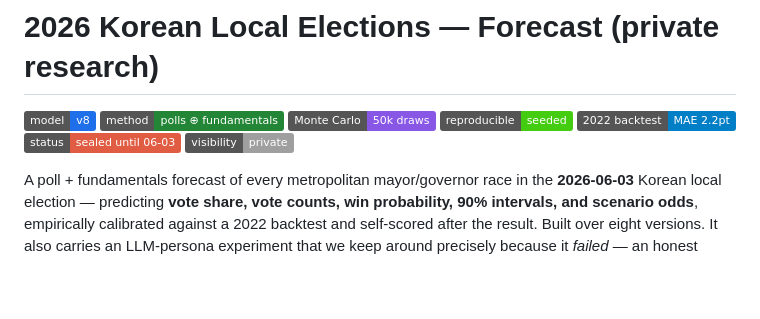
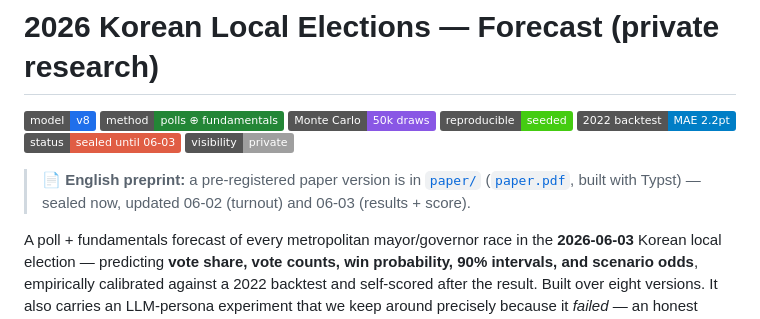
Before and after one commit to hankimis/seoul-2026-forecast, a Markdown page: README.md, the part around the change. Rendered like a GitHub page; badges without logos; blank space fills up the shorter version.

```diff
--- a/README.md
+++ b/README.md
@@ -1,6 +1,8 @@
 # 2026 Korean Local Elections — Forecast (private research)
 
 ![version](https://img.shields.io/badge/model-v8-1f6feb) ![method](https://img.shields.io/badge/method-polls%20%E2%8A%95%20fundamentals-238636) ![sim](https://img.shields.io/badge/Monte%20Carlo-50k%20draws-8957e5) ![repro](https://img.shields.io/badge/reproducible-seeded-success) ![calibration](https://img.shields.io/badge/2022%20backtest-MAE%202.2pt-blue) ![status](https://img.shields.io/badge/status-sealed%20until%2006--03-critical) ![license](https://img.shields.io/badge/visibility-private-lightgrey)
+
+> 📄 **English preprint:** a pre-registered paper version is in [`paper/`](paper/) ([`paper.pdf`](paper/paper.pdf), built with Typst) — sealed now, updated 06-02 (turnout) and 06-03 (results + score).
 
 A poll + fundamentals forecast of every metropolitan mayor/governor race in the **2026-06-03** Korean local election — predicting **vote share, vote counts, win probability, 90% intervals, and scenario odds**, empirically calibrated against a 2022 backtest and self-scored after the result. Built over eight versions. It also carries an LLM-persona experiment that we keep around precisely because it *failed* — an honest negative result. Internal research, kept private.
 
```
Also changed, not shown: paper/README.md (added, +26 -0 lines), paper/figs/map.png (added), paper/figs/method.png (added), paper/figs/probs.png (added), paper/figs/seats.png (added), paper/figs/tornado.png (added), 4 other files.
